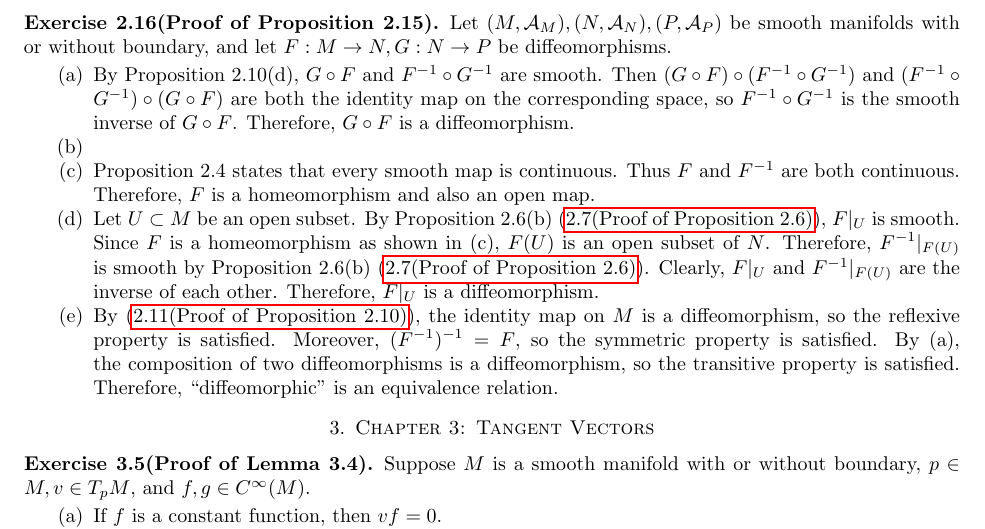
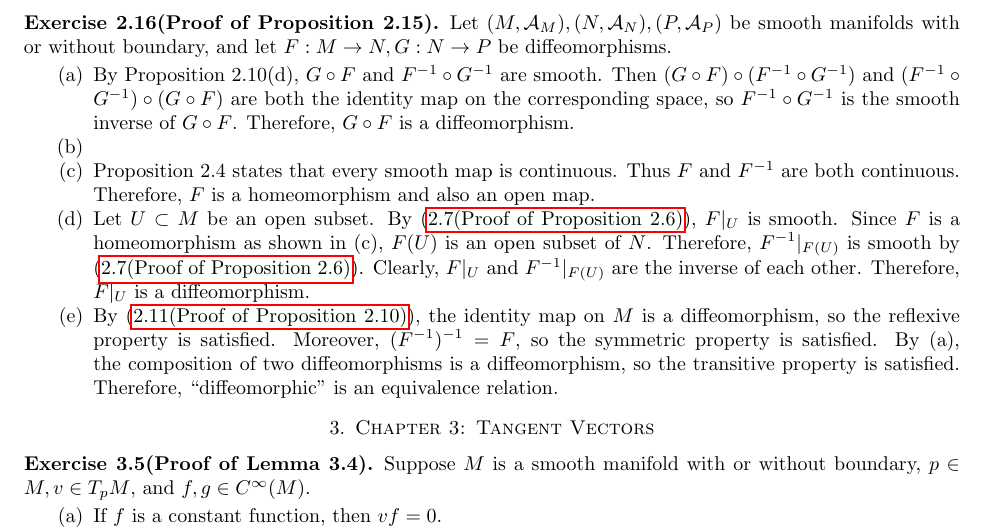
Before and after one commit to hidenori-shinohara/smooth_manifolds, a LaTeX paper (introduction_to_smooth_manifolds_notes.tex, which reads chapter2.tex): part of page 6 of 9, cut so that both start at the same text. Compiled offline with pdfLaTeX.

Commit message:
Some minor improvement on the style!

```diff
--- a/chapter2.tex
+++ b/chapter2.tex
@@ -213,9 +213,9 @@
       Therefore, $F$ is a homeomorphism and also an open map.
     \item
       Let $U \subset M$ be an open subset.
-      By Proposition 2.6(b) (\ref{exercise_2_7}), $F\vert_U$ is smooth.
+      By (\ref{exercise_2_7}), $F\vert_U$ is smooth.
       Since $F$ is a homeomorphism as shown in (c), $F(U)$ is an open subset of $N$.
-      Therefore, $F^{-1}\vert_{F(U)}$ is smooth by Proposition 2.6(b) (\ref{exercise_2_7}).
+      Therefore, $F^{-1}\vert_{F(U)}$ is smooth by (\ref{exercise_2_7}).
       Clearly, $F\vert_U$ and $F^{-1}\vert_{F(U)}$ are the inverse of each other.
       Therefore, $F\vert_U$ is a diffeomorphism.
     \item
```
Also changed, not shown: introduction_to_smooth_manifolds_notes.pdf.
